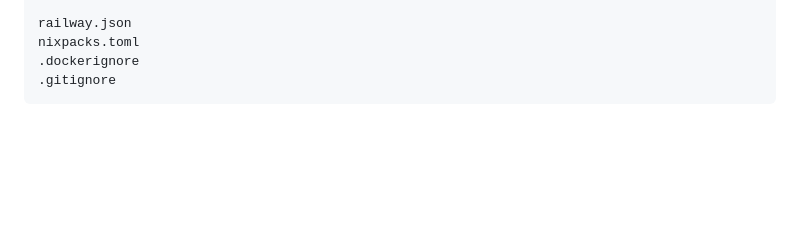
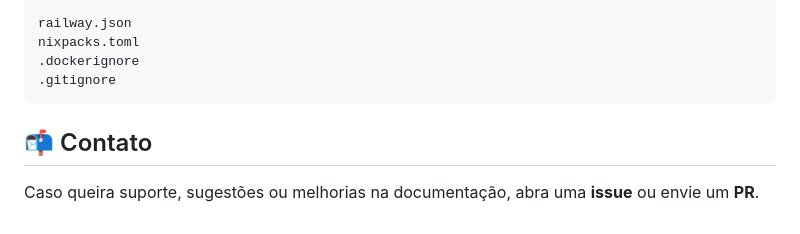
Before and after one commit to PedroLacerda1/SeniorPlus-Railway, a Markdown page: README.md, the part around the change. Drawn GitHub-style; blank space fills up the shorter version.

````diff
--- a/README.md
+++ b/README.md
@@ -194,3 +194,5 @@ nixpacks.toml
 .dockerignore
 .gitignore
 ```
+## 📬 Contato
+Caso queira suporte, sugestões ou melhorias na documentação, abra uma **issue** ou envie um **PR**.
````
